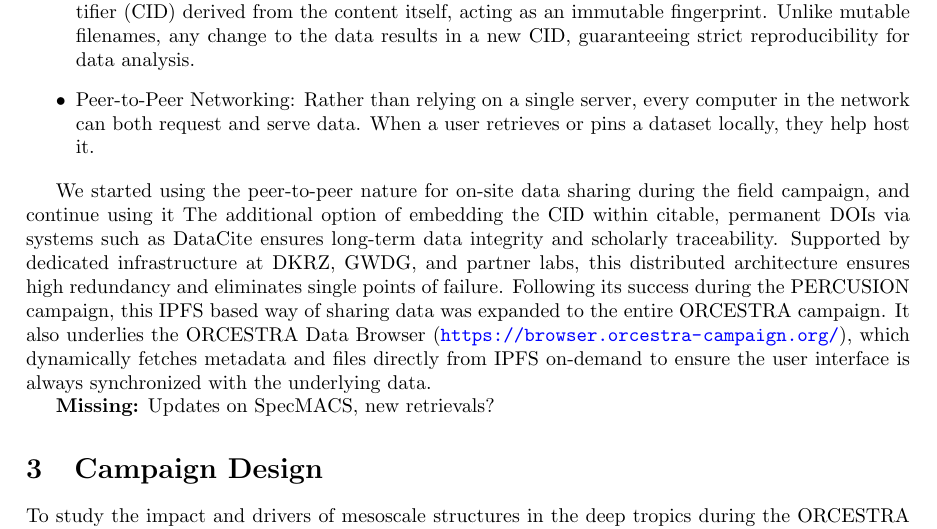
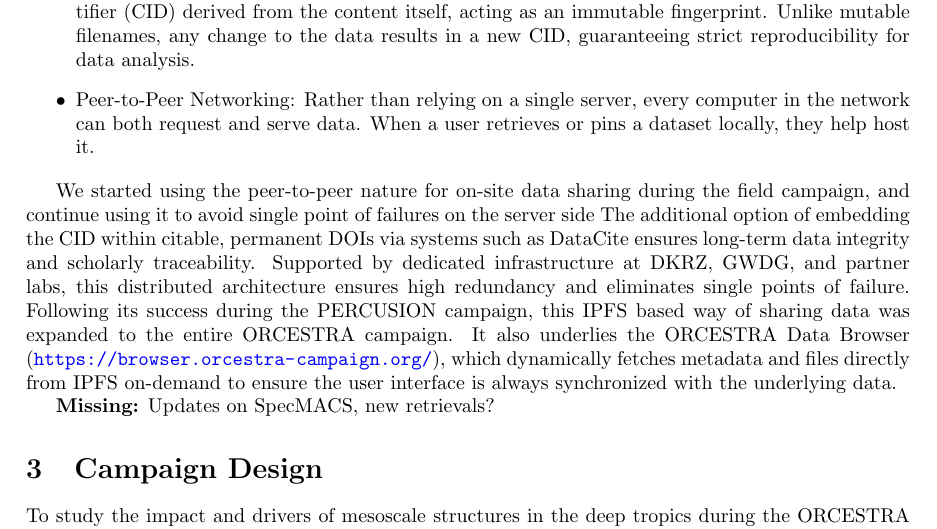
Before and after one commit to JuliaWindmiller1987/percusion, a LaTeX paper (overviewPaper.tex): part of page 4 of 16, cut so that both start at the same text. Compiled offline with pdfLaTeX.

Commit message:
Update on Overleaf.

```diff
--- a/overviewPaper.tex
+++ b/overviewPaper.tex
@@ -112,7 +112,7 @@ As part of the PERCUSION campaign, a decentralized data distribution strategy wa
     \item Peer-to-Peer Networking: Rather than relying on a single server, every computer in the network can both request and serve data. When a user retrieves or pins a dataset locally, they help host it.
 \end{itemize}
 
-We started using the peer-to-peer nature for on-site data sharing during the field campaign, and continue using it
+We started using the peer-to-peer nature for on-site data sharing during the field campaign, and continue using it to avoid single point of failures on the server side
  The additional option of embedding the CID within citable, permanent DOIs via systems such as DataCite ensures long-term data integrity and scholarly traceability.
  Supported by dedicated infrastructure at DKRZ, GWDG, and partner labs, this distributed architecture ensures high redundancy and eliminates single points of failure.
 Following its success during the PERCUSION campaign, this IPFS based way of sharing data was expanded to the entire ORCESTRA campaign. It also underlies the ORCESTRA Data Browser (\url{https://browser.orcestra-campaign.org/}), which dynamically fetches metadata and files directly from IPFS on-demand to ensure the user interface is always synchronized with the underlying data.
```
